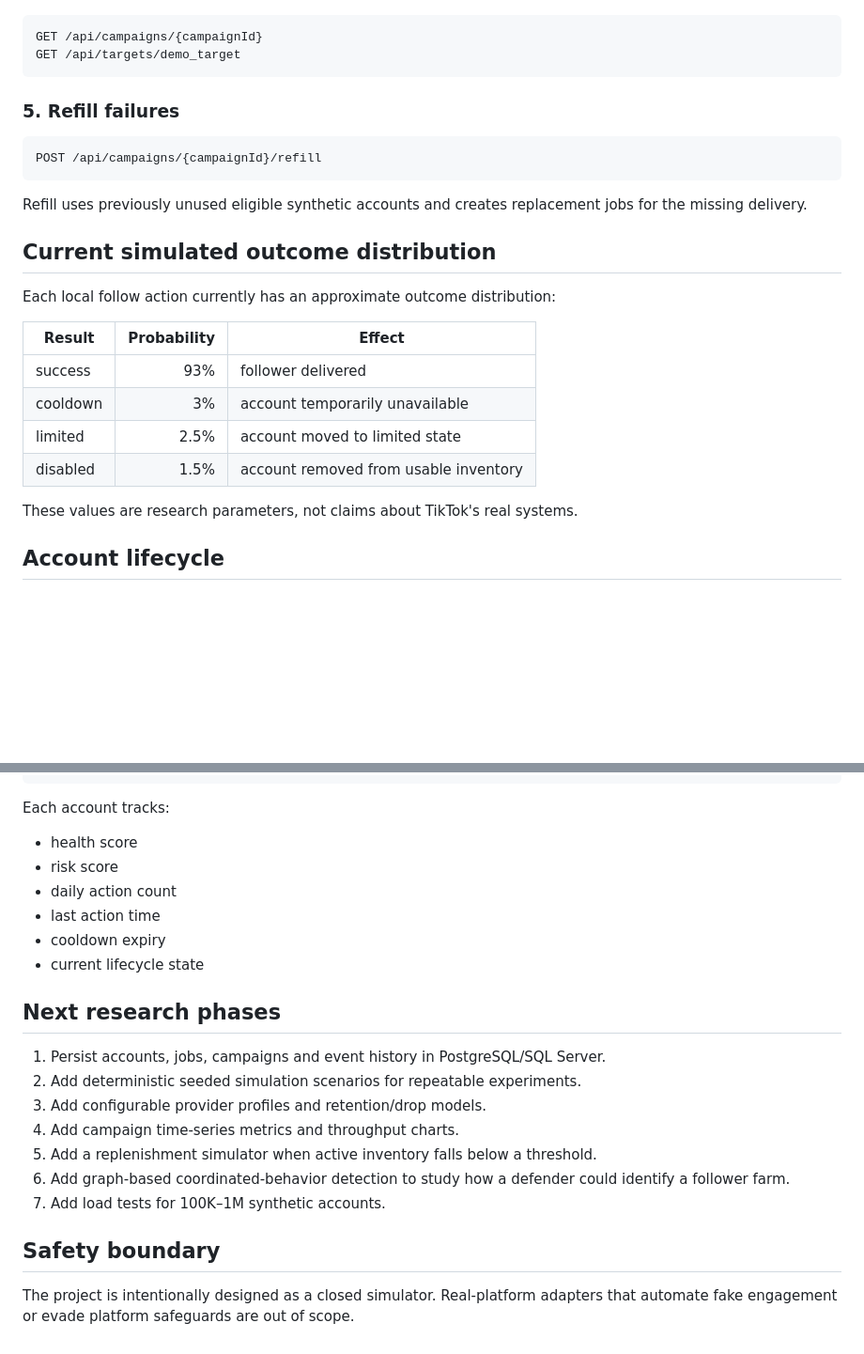
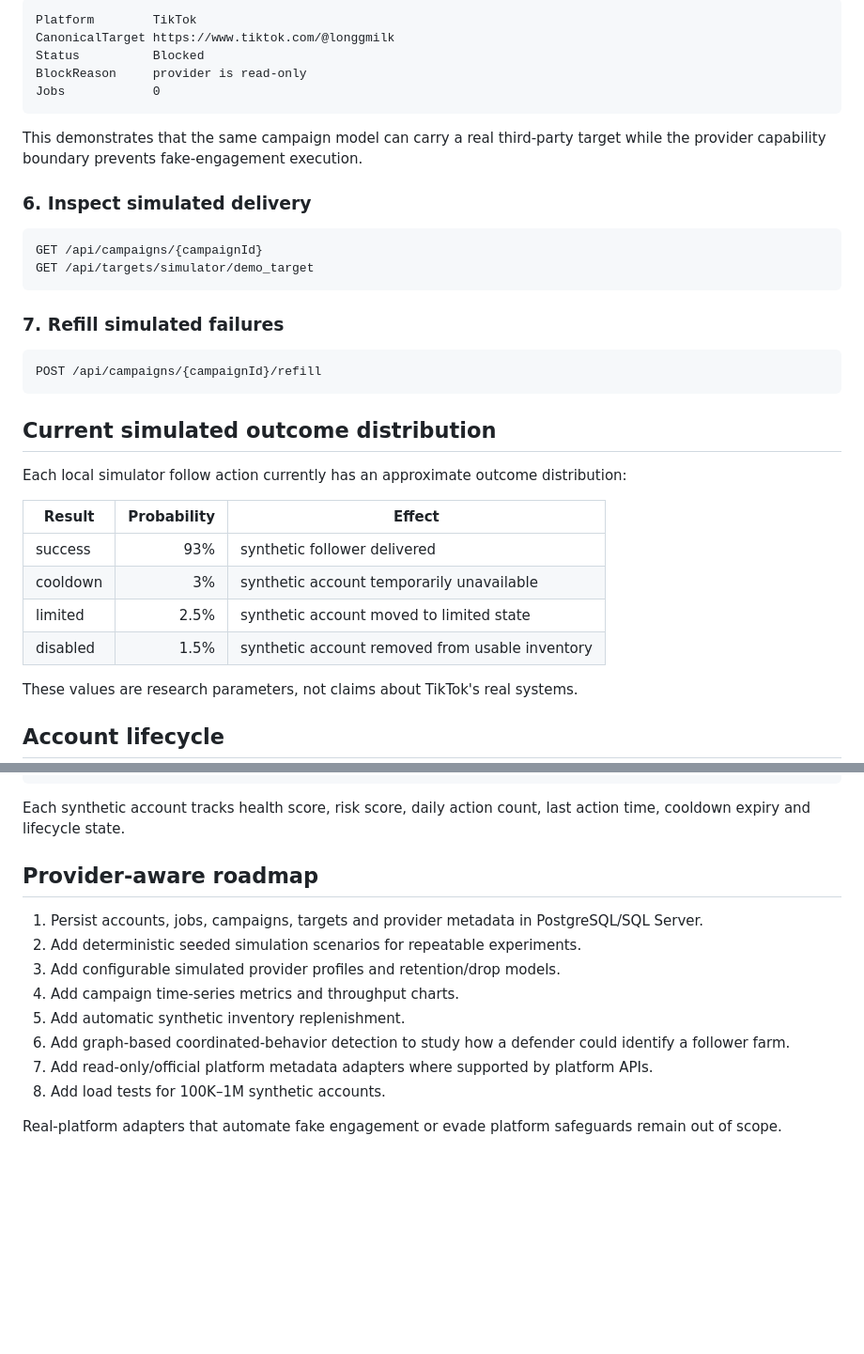
Before and after one commit to Longdotnet/APK-test, a Markdown page: README.md, 2 parts joined by grey strips. Shown at 94% size. Drawn GitHub-style; blank space fills up the shorter version.

````diff
--- a/README.md
+++ b/README.md
@@ -88,27 +171,36 @@ The campaign allocates eligible synthetic accounts and creates one simulated fol
+```text
+Platform        TikTok
+CanonicalTarget https://www.tiktok.com/@longgmilk
+Status          Blocked
+BlockReason     provider is read-only
+Jobs            0
+```
+
+This demonstrates that the same campaign model can carry a real third-party target while the provider capability boundary prevents fake-engagement execution.
+
+### 6. Inspect simulated delivery
 
 ```http
 GET /api/campaigns/{campaignId}
-GET /api/targets/demo_target
+GET /api/targets/simulator/demo_target
 ```
 
-### 5. Refill failures
+### 7. Refill simulated failures
 
 ```http
 POST /api/campaigns/{campaignId}/refill
 ```
 
-Refill uses previously unused eligible synthetic accounts and creates replacement jobs for the missing delivery.
-
 ## Current simulated outcome distribution
 
-Each local follow action currently has an approximate outcome distribution:
+Each local simulator follow action currently has an approximate outcome distribution:
 
 | Result | Probability | Effect |
 |---|---:|---|
-| success | 93% | follower delivered |
-| cooldown | 3% | account temporarily unavailable |
-| limited | 2.5% | account moved to limited state |
-| disabled | 1.5% | account removed from usable inventory |
+| success | 93% | synthetic follower delivered |
+| cooldown | 3% | synthetic account temporarily unavailable |
+| limited | 2.5% | synthetic account moved to limited state |
+| disabled | 1.5% | synthetic account removed from usable inventory |
 
 These values are research parameters, not claims about TikTok's real systems.
 
@@ -126,25 +218,17 @@ LIMITED
 DISABLED
 ```
 
-Each account tracks:
+Each synthetic account tracks health score, risk score, daily action count, last action time, cooldown expiry and lifecycle state.
 
-- health score
-- risk score
-- daily action count
-- last action time
-- cooldown expiry
-- current lifecycle state
+## Provider-aware roadmap
 
-## Next research phases
+1. Persist accounts, jobs, campaigns, targets and provider metadata in PostgreSQL/SQL Server.
+2. Add deterministic seeded simulation scenarios for repeatable experiments.
+3. Add configurable simulated provider profiles and retention/drop models.
+4. Add campaign time-series metrics and throughput charts.
+5. Add automatic synthetic inventory replenishment.
+6. Add graph-based coordinated-behavior detection to study how a defender could identify a follower farm.
+7. Add read-only/official platform metadata adapters where supported by platform APIs.
+8. Add load tests for 100K–1M synthetic accounts.
 
-1. Persist accounts, jobs, campaigns and event history in PostgreSQL/SQL Server.
-2. Add deterministic seeded simulation scenarios for repeatable experiments.
-3. Add configurable provider profiles and retention/drop models.
-4. Add campaign time-series metrics and throughput charts.
-5. Add a replenishment simulator when active inventory falls below a threshold.
-6. Add graph-based coordinated-behavior detection to study how a defender could identify a follower farm.
-7. Add load tests for 100K–1M synthetic accounts.
-
-## Safety boundary
-
-The project is intentionally designed as a closed simulator. Real-platform adapters that automate fake engagement or evade platform safeguards are out of scope.
+Real-platform adapters that automate fake engagement or evade platform safeguards remain out of scope.
````
Also changed, not shown: other parts of README.md (+102 -19 lines).
